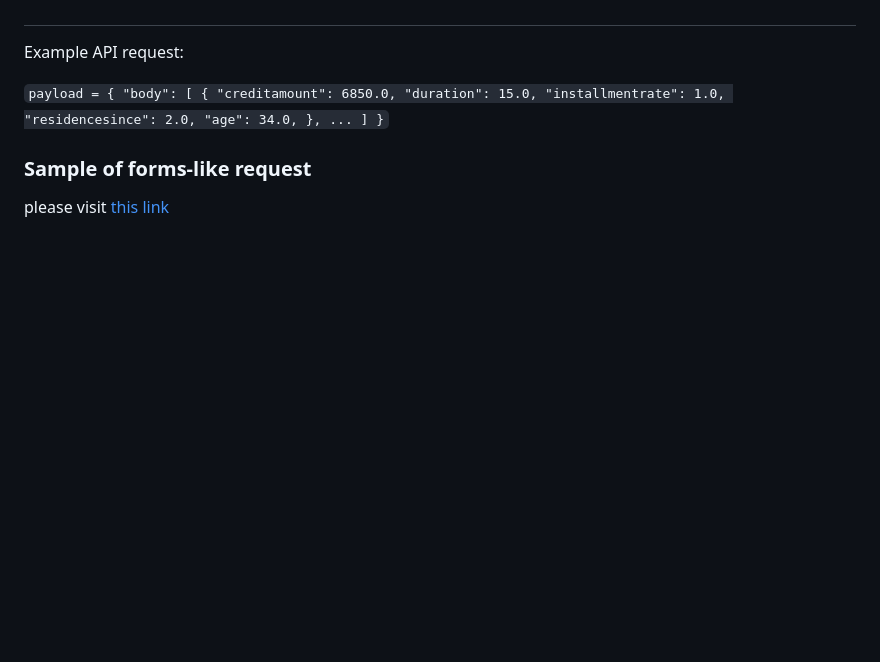
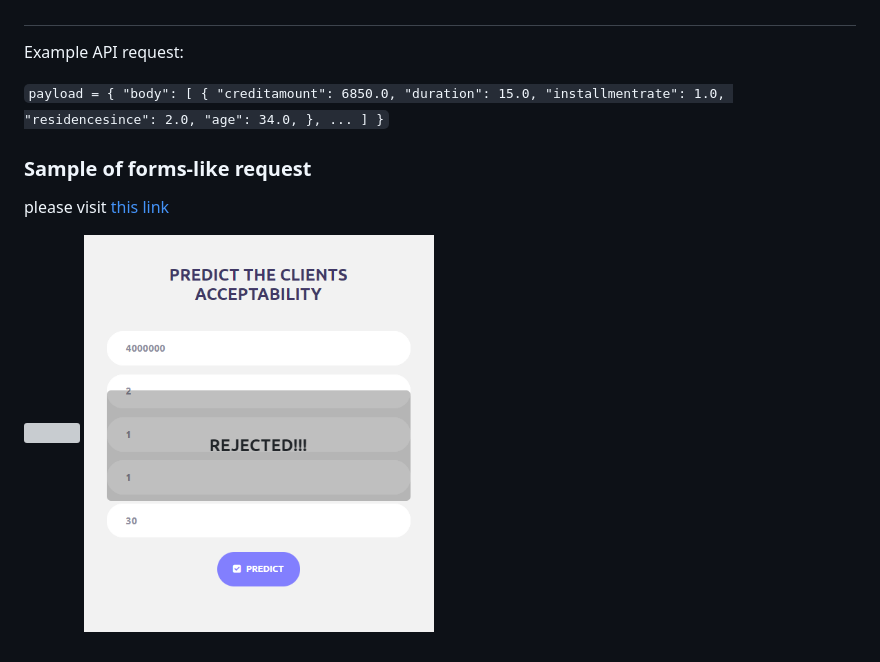
Before and after one commit to herdissamhcid/model_deployment, a Markdown page: README.md, the part around the change. Rendered like a GitHub page; pictures changed too: reject.PNG (added); blank space fills up the shorter version; grey boxes are pictures that could not be loaded.

```diff
--- a/README.md
+++ b/README.md
@@ -20,3 +20,7 @@ Example API request:
 
 ### Sample of forms-like request
 please visit [this link](https://herdissamhcid.github.io/model_deployment/)
+<p>
+  <img src="into.PNG" width="350" title="hover text">
+  <img src="reject.PNG" width="350" alt="accessibility text">
+</p>
```
Also changed, not shown: intro.PNG (added).
